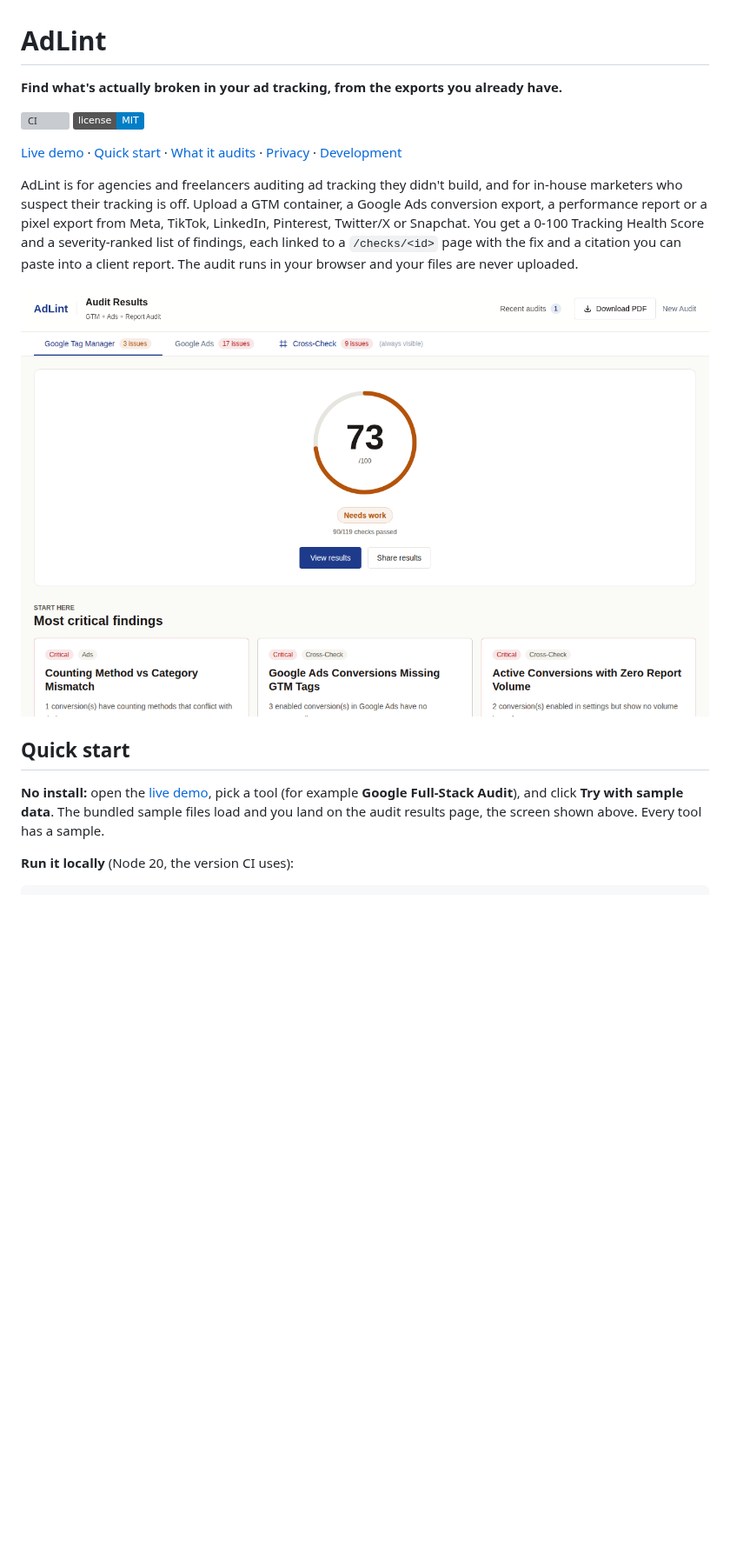
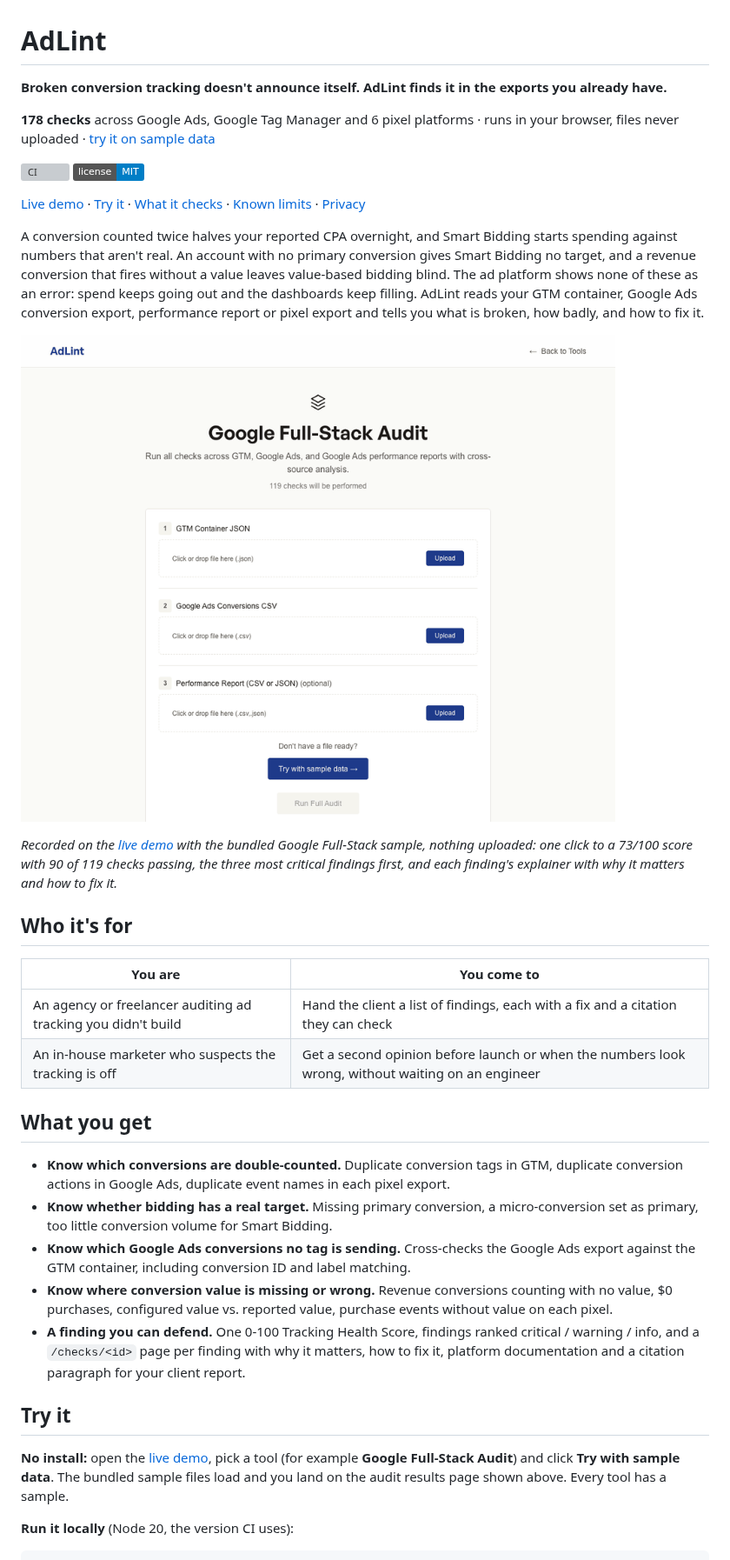
Before and after one commit to ChristopherLandaverde/adlinter, a Markdown page: README.md, the part around one of its changes. Shown at 87% size. GitHub-like rendering; pictures changed too: docs/images/audit-demo.gif (added), docs/images/audit-sample.png (deleted); badges without logos; blank space fills up the shorter version; grey boxes are pictures that could not be loaded.

```diff
--- a/README.md
+++ b/README.md
@@ -1,19 +1,38 @@
 # AdLint
 
-**Find what's actually broken in your ad tracking, from the exports you already have.**
+**Broken conversion tracking doesn't announce itself. AdLint finds it in the exports you already have.**
+
+**178 checks** across Google Ads, Google Tag Manager and 6 pixel platforms · runs in your browser, files never uploaded · [try it on sample data](https://adlinter.vercel.app)
 
 [![CI](https://github.com/ChristopherLandaverde/adlinter/actions/workflows/ci.yml/badge.svg)](https://github.com/ChristopherLandaverde/adlinter/actions/workflows/ci.yml)
 [![License: MIT](https://img.shields.io/badge/license-MIT-blue.svg)](LICENSE)
 
-[Live demo](https://adlinter.vercel.app) · [Quick start](#quick-start) · [What it audits](#what-it-audits) · [Privacy](#privacy) · [Development](#development)
+[Live demo](https://adlinter.vercel.app) · [Try it](#try-it) · [What it checks](#what-it-checks) · [Known limits](#known-limits) · [Privacy](#privacy)
 
-AdLint is for agencies and freelancers auditing ad tracking they didn't build, and for in-house marketers who suspect their tracking is off. Upload a GTM container, a Google Ads conversion export, a performance report or a pixel export from Meta, TikTok, LinkedIn, Pinterest, Twitter/X or Snapchat. You get a 0-100 Tracking Health Score and a severity-ranked list of findings, each linked to a `/checks/<id>` page with the fix and a citation you can paste into a client report. The audit runs in your browser and your files are never uploaded.
+A conversion counted twice halves your reported CPA overnight, and Smart Bidding starts spending against numbers that aren't real. An account with no primary conversion gives Smart Bidding no target, and a revenue conversion that fires without a value leaves value-based bidding blind. The ad platform shows none of these as an error: spend keeps going out and the dashboards keep filling. AdLint reads your GTM container, Google Ads conversion export, performance report or pixel export and tells you what is broken, how badly, and how to fix it.
 
-![AdLint audit results for the bundled Google Full-Stack sample: a Tracking Health Score of 73 out of 100 marked "Needs work", 90 of 119 checks passed, with the three most critical findings listed below](docs/images/audit-sample.png)
+![Screen recording of the live demo: on the Google Full-Stack Audit page the Try with sample data button is clicked; the results page shows a Tracking Health Score of 73 out of 100 marked "Needs work", 90 of 119 checks passed, and the three most critical findings; the "Learn more" link on "Google Ads Conversions Missing GTM Tags" opens its explainer, which scrolls from Why It Matters to How To Fix It; the recording ends back on the score](docs/images/audit-demo.gif)
 
-## Quick start
+*Recorded on the [live demo](https://adlinter.vercel.app) with the bundled Google Full-Stack sample, nothing uploaded: one click to a 73/100 score with 90 of 119 checks passing, the three most critical findings first, and each finding's explainer with why it matters and how to fix it.*
 
-**No install:** open the [live demo](https://adlinter.vercel.app), pick a tool (for example **Google Full-Stack Audit**), and click **Try with sample data**. The bundled sample files load and you land on the audit results page, the screen shown above. Every tool has a sample.
+## Who it's for
+
+| You are | You come to |
+|---|---|
+| An agency or freelancer auditing ad tracking you didn't build | Hand the client a list of findings, each with a fix and a citation they can check |
+| An in-house marketer who suspects the tracking is off | Get a second opinion before launch or when the numbers look wrong, without waiting on an engineer |
+
+## What you get
+
+- **Know which conversions are double-counted.** Duplicate conversion tags in GTM, duplicate conversion actions in Google Ads, duplicate event names in each pixel export.
+- **Know whether bidding has a real target.** Missing primary conversion, a micro-conversion set as primary, too little conversion volume for Smart Bidding.
+- **Know which Google Ads conversions no tag is sending.** Cross-checks the Google Ads export against the GTM container, including conversion ID and label matching.
+- **Know where conversion value is missing or wrong.** Revenue conversions counting with no value, $0 purchases, configured value vs. reported value, purchase events without value on each pixel.
+- **A finding you can defend.** One 0-100 Tracking Health Score, findings ranked critical / warning / info, and a `/checks/<id>` page per finding with why it matters, how to fix it, platform documentation and a citation paragraph for your client report.
+
+## Try it
+
+**No install:** open the [live demo](https://adlinter.vercel.app), pick a tool (for example **Google Full-Stack Audit**) and click **Try with sample data**. The bundled sample files load and you land on the audit results page shown above. Every tool has a sample.
 
 **Run it locally** (Node 20, the version CI uses):
 
```
Also changed, not shown: other parts of README.md (+17 -23 lines).
